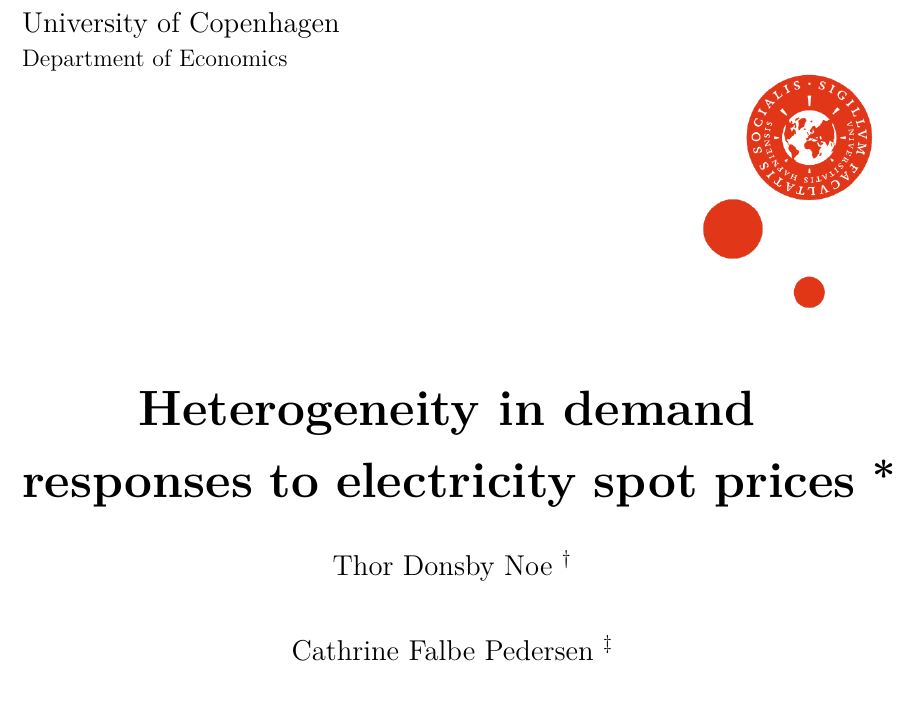
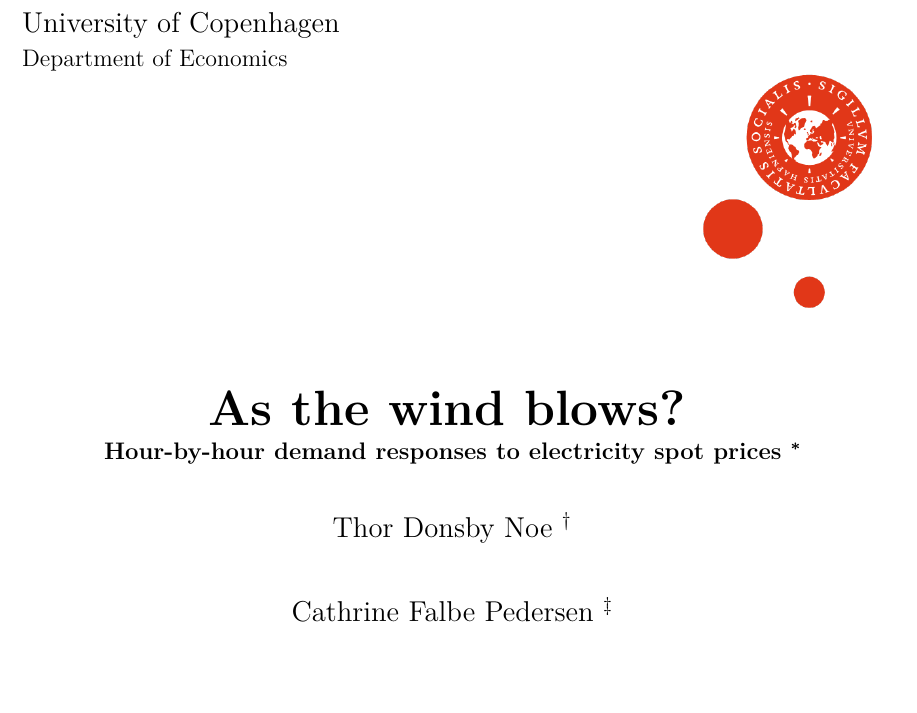
Before and after one commit to thornoe/energy, a LaTeX paper (latex/main.tex, which reads latex/01_preamble/title_page.tex): part of page 1 of 26, cut so that both start at the same text, the shorter picture padded with empty space. Compiled offline with pdfLaTeX; an older LaTeX class or package is replaced by its successor.

Commit message:
Updates from Overleaf

```diff
--- a/latex/01_preamble/title_page.tex
+++ b/latex/01_preamble/title_page.tex
@@ -2,8 +2,8 @@
 \large Department of Economics \\
 \raggedleft \includegraphics[width=0.2 \textwidth]{03_figures/logo}}
 
-\title{\Huge Heterogeneity in demand responses to electricity spot prices % Article title
-%\\ \huge Paving the road for 100\% renewables % Article subtitle
+\title{\Huge As the wind blows? % Heterogeneity in Hour-by-hour demand responses to electricity spot prices % Article title
+\\ \large Hour-by-hour demand responses to electricity spot prices %  Paving the road for 100\% renewables % Article subtitle
 \thanks{We are thankful to Frederik Roose Øvlisen for his useful supervision.
 % We acknowledge the useful comments from the workshop participants at the Seminar in Energy Economics and especially to ZZZ, ZZZ and ZZZ.
 % We would probably like to thank Kristian Urup Larsen for his helpful inputs.
```
